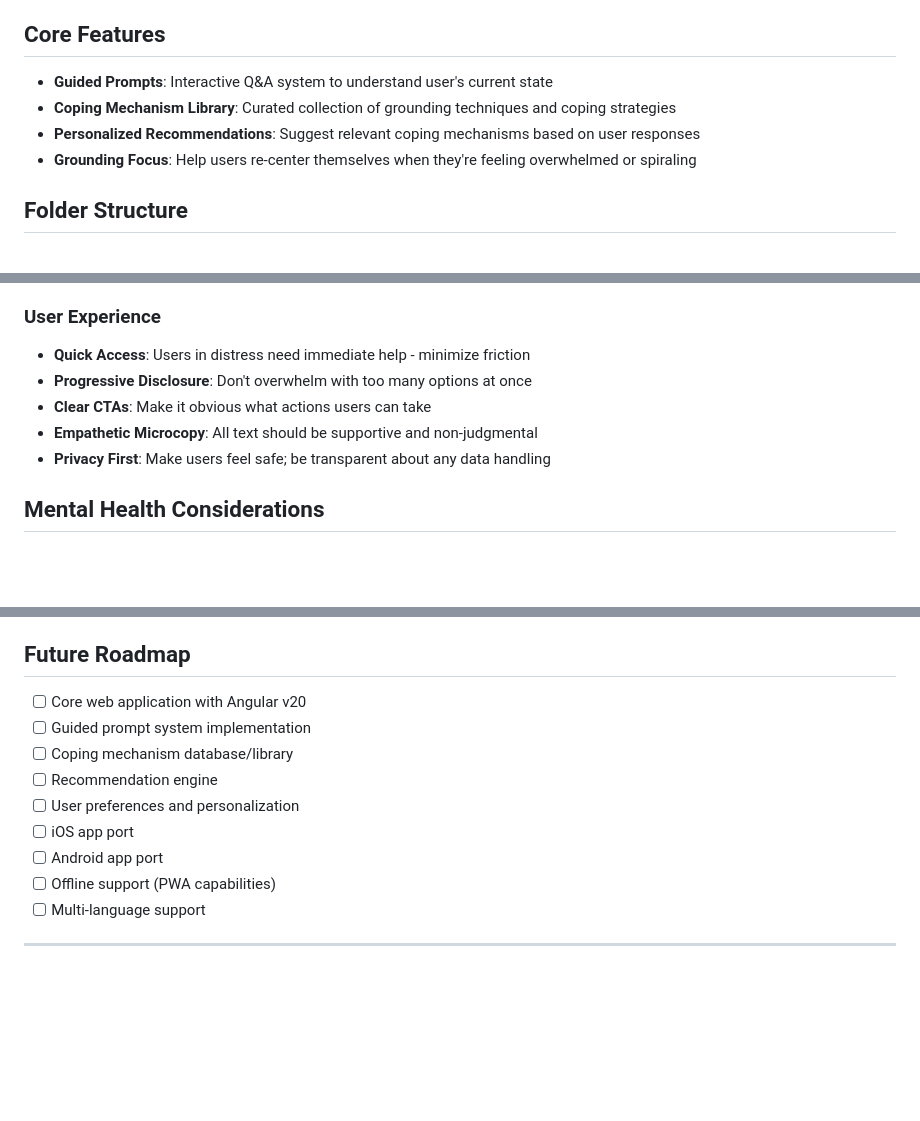
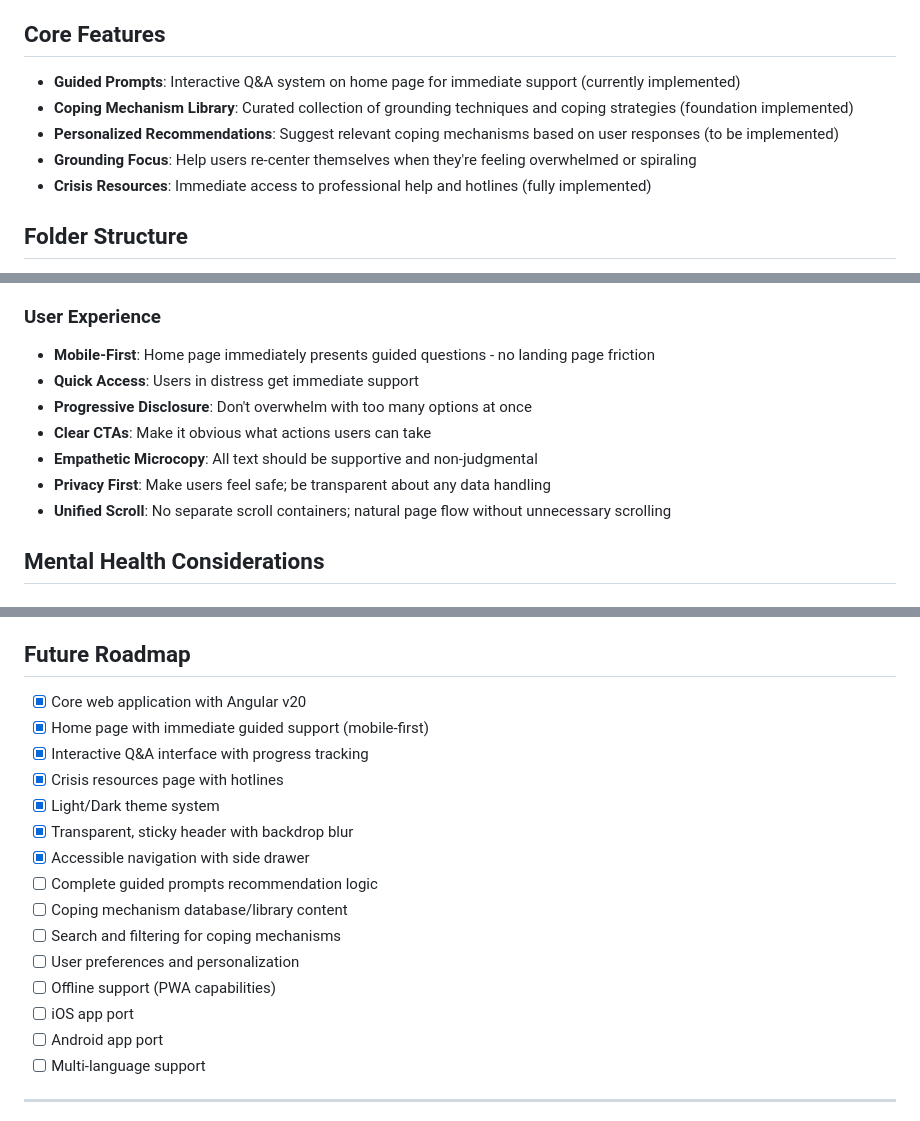
Before and after one commit to kevinslawinski/steady-mind, a Markdown page: .github/instructions/app-info.instructions.md, 3 parts joined by grey strips. Rendered like a GitHub page; blank space fills up the shorter version.

```diff
--- a/.github/instructions/app-info.instructions.md
+++ b/.github/instructions/app-info.instructions.md
@@ -10,10 +10,11 @@ This project is a web application called **Steady Mind**, a mental health compan
 
 ## Core Features
 
-- **Guided Prompts**: Interactive Q&A system to understand user's current state
-- **Coping Mechanism Library**: Curated collection of grounding techniques and coping strategies
-- **Personalized Recommendations**: Suggest relevant coping mechanisms based on user responses
+- **Guided Prompts**: Interactive Q&A system on home page for immediate support (currently implemented)
+- **Coping Mechanism Library**: Curated collection of grounding techniques and coping strategies (foundation implemented)
+- **Personalized Recommendations**: Suggest relevant coping mechanisms based on user responses (to be implemented)
 - **Grounding Focus**: Help users re-center themselves when they're feeling overwhelmed or spiraling
+- **Crisis Resources**: Immediate access to professional help and hotlines (fully implemented)
 
 ## Folder Structure
 
@@ -101,11 +102,13 @@ This project is a web application called **Steady Mind**, a mental health compan
 
 ### User Experience
 
-- **Quick Access**: Users in distress need immediate help - minimize friction
+- **Mobile-First**: Home page immediately presents guided questions - no landing page friction
+- **Quick Access**: Users in distress get immediate support
 - **Progressive Disclosure**: Don't overwhelm with too many options at once
 - **Clear CTAs**: Make it obvious what actions users can take
 - **Empathetic Microcopy**: All text should be supportive and non-judgmental
 - **Privacy First**: Make users feel safe; be transparent about any data handling
+- **Unified Scroll**: No separate scroll containers; natural page flow without unnecessary scrolling
 
 ## Mental Health Considerations
 
@@ -135,14 +138,20 @@ This project is a web application called **Steady Mind**, a mental health compan
 
 ## Future Roadmap
 
-- [ ] Core web application with Angular v20
-- [ ] Guided prompt system implementation
-- [ ] Coping mechanism database/library
-- [ ] Recommendation engine
+- [x] Core web application with Angular v20
+- [x] Home page with immediate guided support (mobile-first)
+- [x] Interactive Q&A interface with progress tracking
+- [x] Crisis resources page with hotlines
+- [x] Light/Dark theme system
+- [x] Transparent, sticky header with backdrop blur
+- [x] Accessible navigation with side drawer
+- [ ] Complete guided prompts recommendation logic
+- [ ] Coping mechanism database/library content
+- [ ] Search and filtering for coping mechanisms
 - [ ] User preferences and personalization
+- [ ] Offline support (PWA capabilities)
 - [ ] iOS app port
 - [ ] Android app port
-- [ ] Offline support (PWA capabilities)
 - [ ] Multi-language support
 
 ---
```
Also changed, not shown: IMPLEMENTATION.md (+21 -26 lines), README.md (+18 -16 lines).
